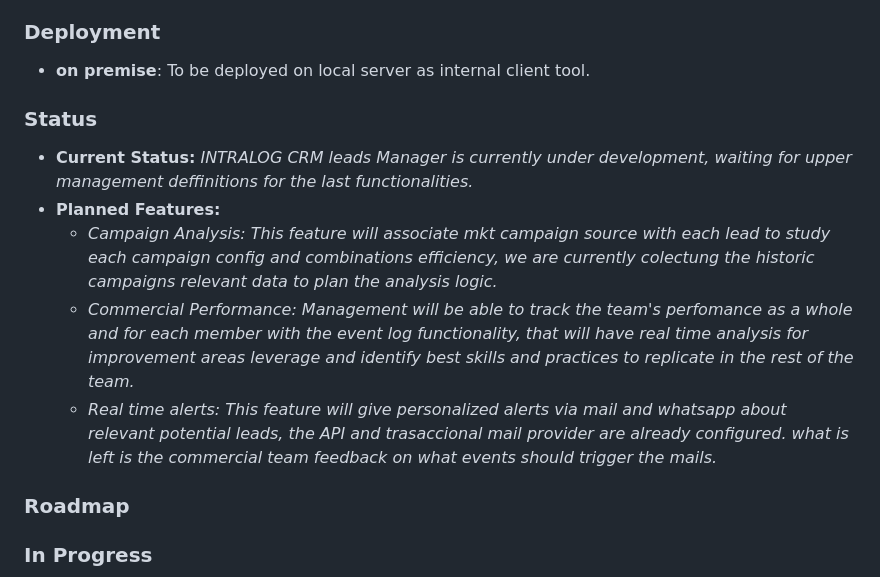
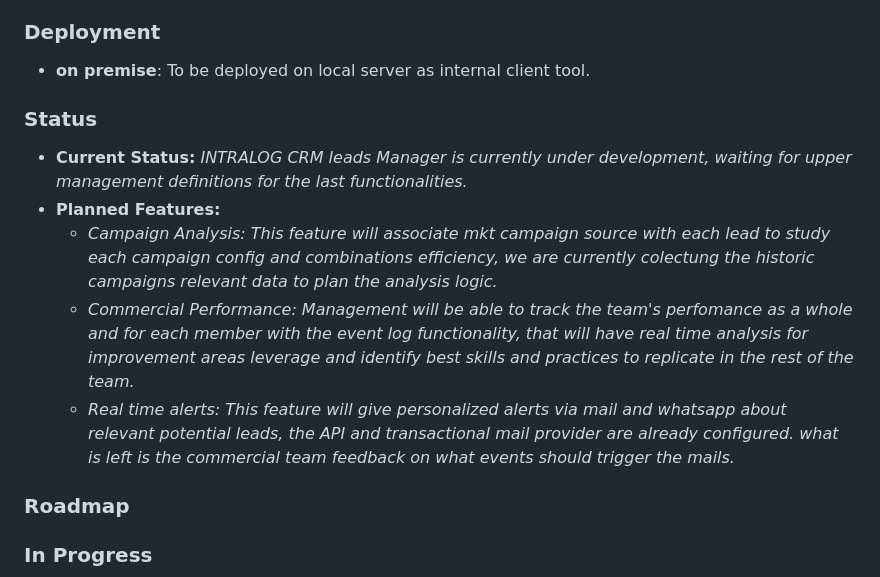
Before and after one commit to manfeltor/Leads_manager_sample, a Markdown page: README.md, the part around the change printed below. Rendered like a GitHub page.

```diff
--- a/README.md
+++ b/README.md
@@ -64,13 +64,12 @@
 
 - **on premise**: To be deployed on local server as internal client tool.
 
-
 ### Status
-- **Current Status:** *INTRALOG CRM leads Manager is currently under development, waiting for upper management deffinitions for the last functionalities.*
+- **Current Status:** *INTRALOG CRM leads Manager is currently under development, waiting for upper management definitions for the last functionalities.*
 - **Planned Features:**
   - *Campaign Analysis:* *This feature will associate mkt campaign source with each lead to study each campaign config and combinations efficiency, we are currently colectung the historic campaigns relevant data to plan the analysis logic.*
   - *Commercial Performance:* *Management will be able to track the team's perfomance as a whole and for each member with the event log functionality, that will have real time analysis for improvement areas leverage and identify best skills and practices to replicate in the rest of the team.*
-  - *Real time alerts:* *This feature will give personalized alerts via mail and whatsapp about relevant potential leads, the API and trasaccional mail provider are already configured. what is left is the commercial team feedback on what events should trigger the mails.*
+  - *Real time alerts:* *This feature will give personalized alerts via mail and whatsapp about relevant potential leads, the API and transactional mail provider are already configured. what is left is the commercial team feedback on what events should trigger the mails.*
 
 ### Roadmap
 
```
Also changed, not shown: other parts of README.md (+57 -1 lines).
